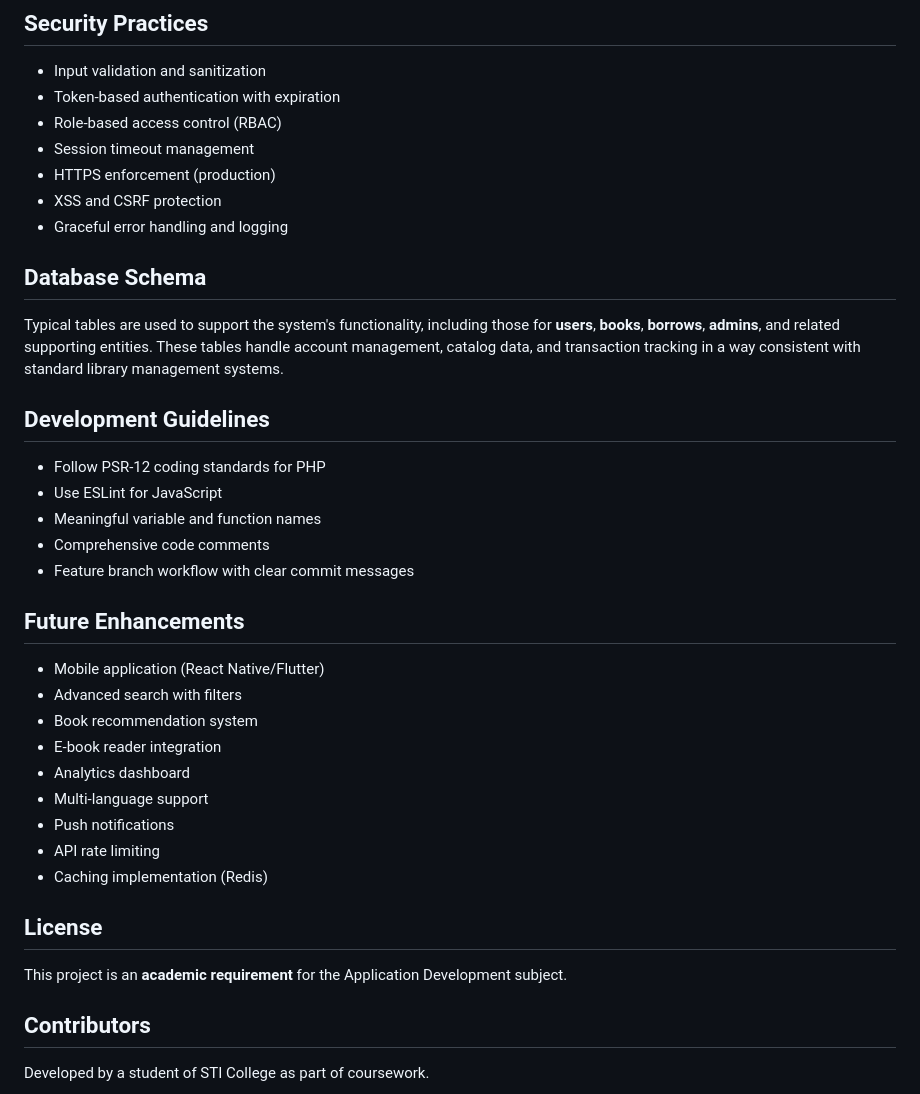
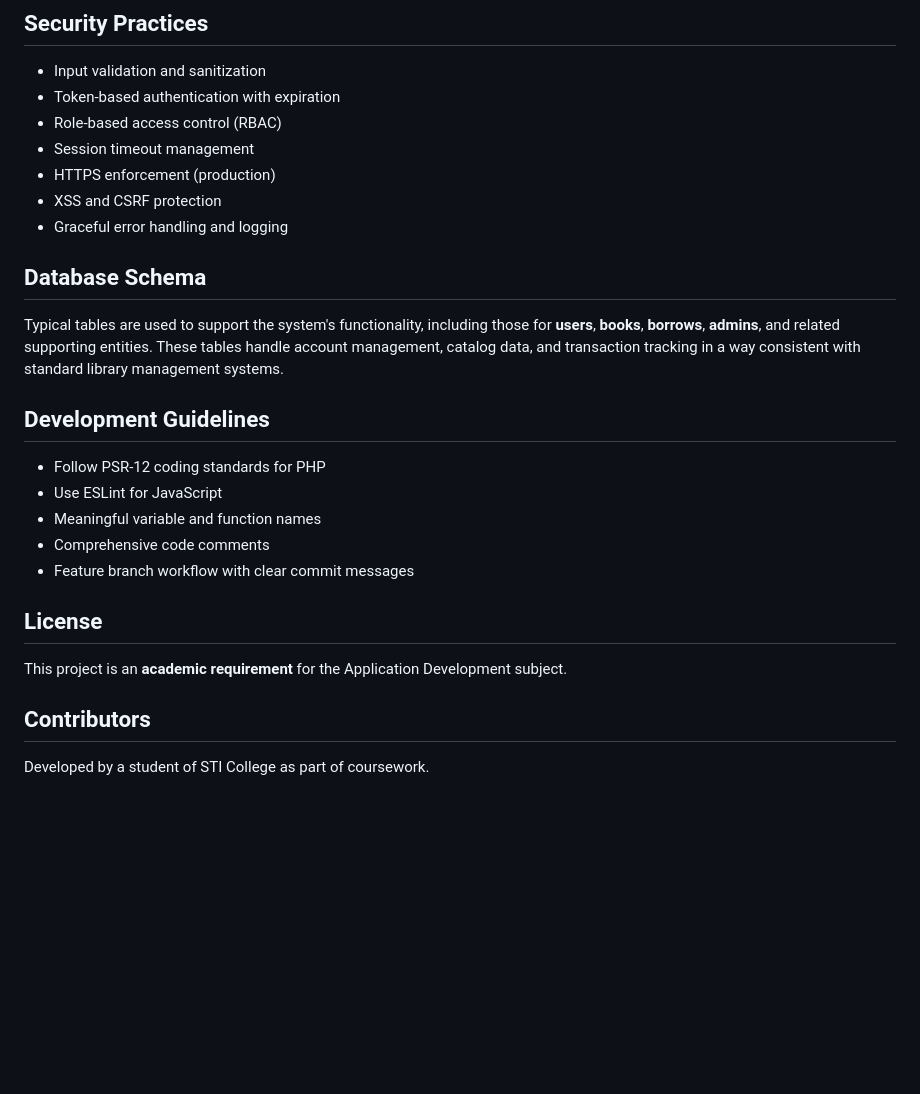
Before and after one commit to Enichh/STI-DigiLibrary, a Markdown page: README.md, the part around one of its changes. GitHub-like rendering; blank space fills up the shorter version.

```diff
--- a/README.md
+++ b/README.md
@@ -93,31 +78,15 @@
 - HTTPS enforcement (production)
 - XSS and CSRF protection
 - Graceful error handling and logging
-
 ## Database Schema
-
 Typical tables are used to support the system's functionality, including those for **users**, **books**, **borrows**, **admins**, and related supporting entities. These tables handle account management, catalog data, and transaction tracking in a way consistent with standard library management systems.
-
 ## Development Guidelines
 - Follow PSR-12 coding standards for PHP
 - Use ESLint for JavaScript
 - Meaningful variable and function names
 - Comprehensive code comments
 - Feature branch workflow with clear commit messages
-
-## Future Enhancements
-- Mobile application (React Native/Flutter)
-- Advanced search with filters
-- Book recommendation system
-- E-book reader integration
-- Analytics dashboard
-- Multi-language support
-- Push notifications
-- API rate limiting
-- Caching implementation (Redis)
-
 ## License
 This project is an **academic requirement** for the Application Development subject.
-
 ## Contributors
 Developed by a student of STI College as part of coursework.
```
Also changed, not shown: other parts of README.md (+32 -47 lines).
